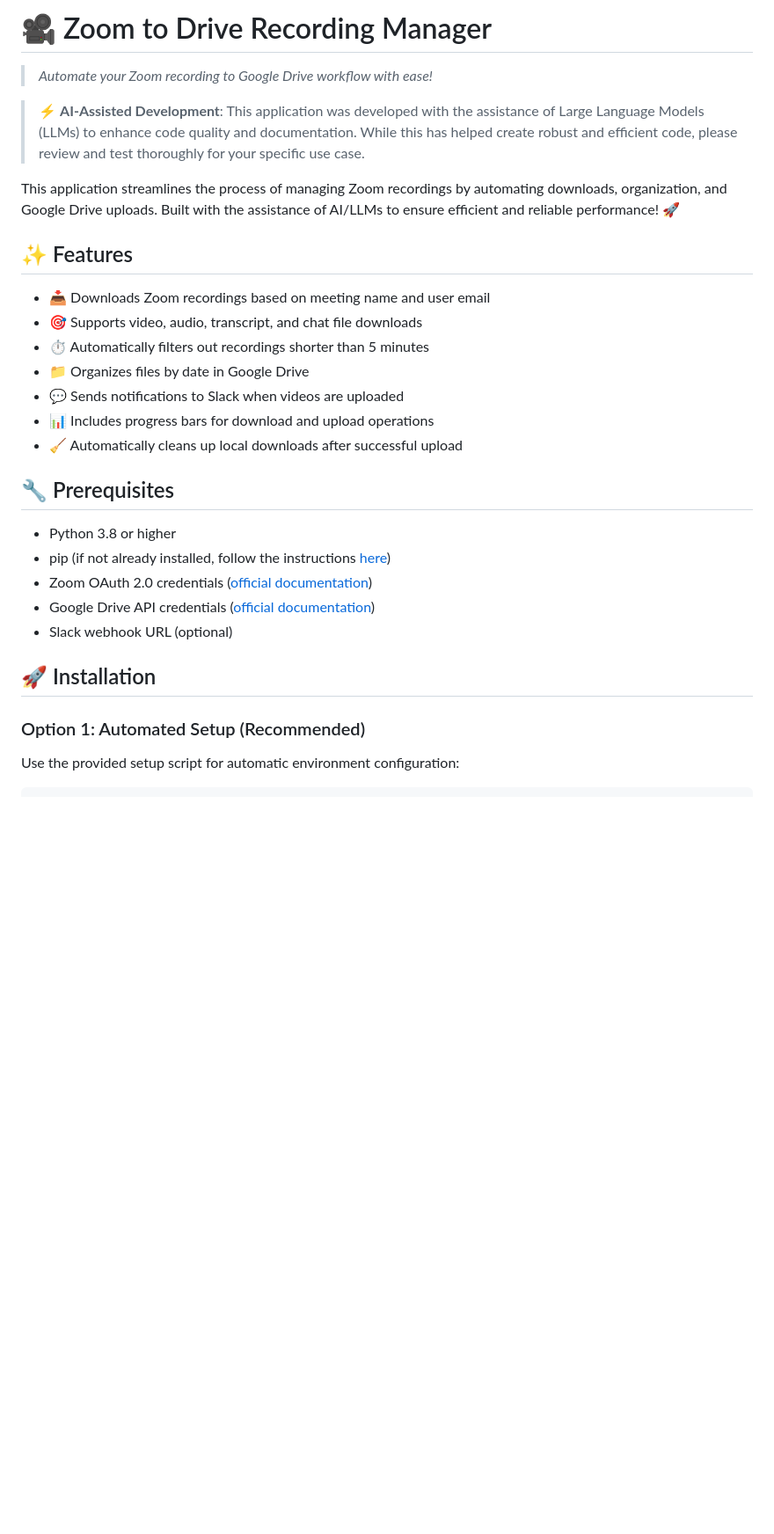
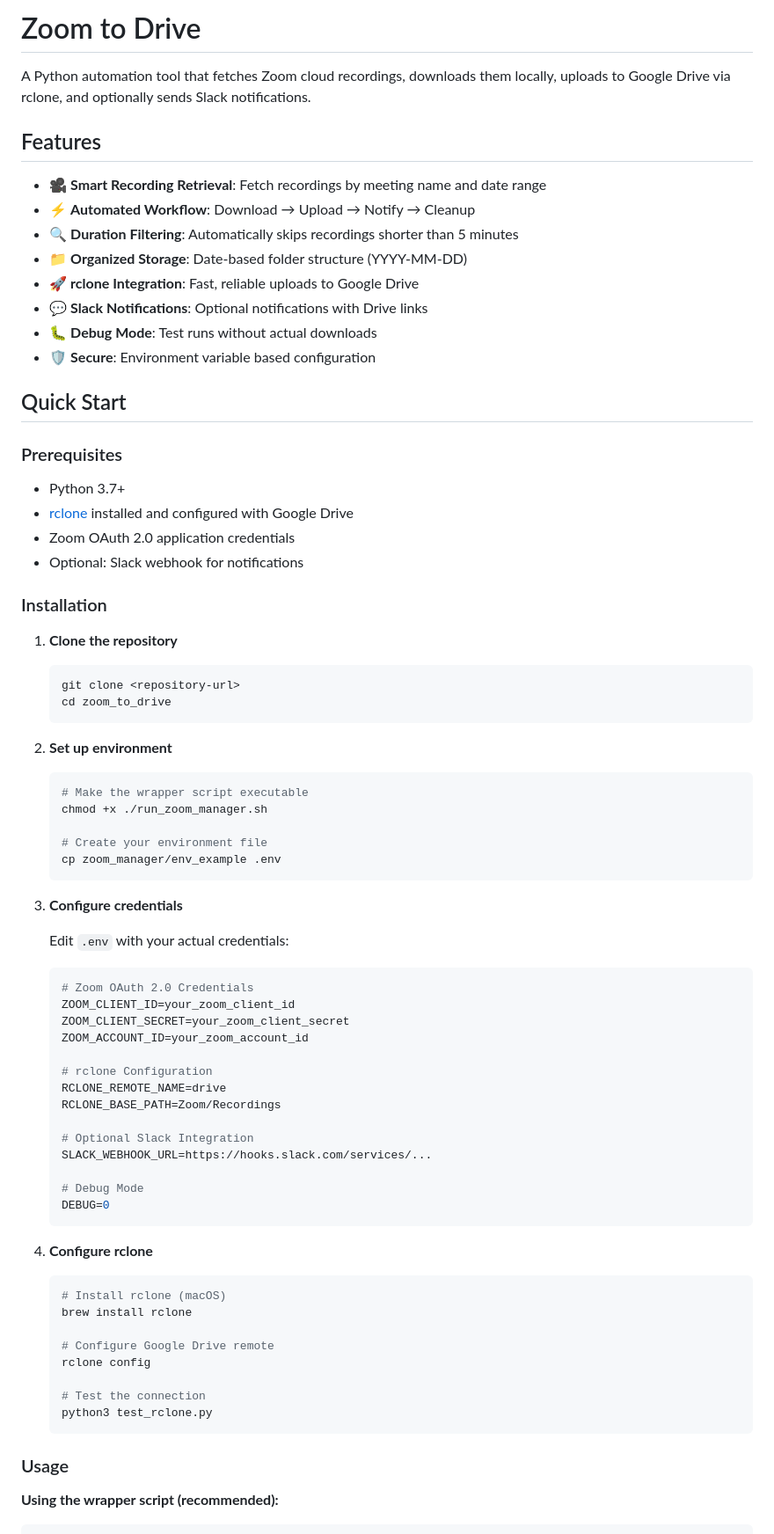
Before and after one commit to thesammykins/zoom-to-drive, a Markdown page: README.md, the part around one of its changes. Shown at 88% size. Rendered like a GitHub page; blank space fills up the shorter version.

````diff
--- a/README.md
+++ b/README.md
@@ -1,33 +1,78 @@
-# 🎥 Zoom to Drive Recording Manager
+# Zoom to Drive
 
-> *Automate your Zoom recording to Google Drive workflow with ease!*
+A Python automation tool that fetches Zoom cloud recordings, downloads them locally, uploads to Google Drive via rclone, and optionally sends Slack notifications.
 
-> ⚡ **AI-Assisted Development**: This application was developed with the assistance of Large Language Models (LLMs) to enhance code quality and documentation. While this has helped create robust and efficient code, please review and test thoroughly for your specific use case.
+## Features
 
-This application streamlines the process of managing Zoom recordings by automating downloads, organization, and Google Drive uploads. Built with the assistance of AI/LLMs to ensure efficient and reliable performance! 🚀
+- 🎥 **Smart Recording Retrieval**: Fetch recordings by meeting name and date range
+- ⚡ **Automated Workflow**: Download → Upload → Notify → Cleanup
+- 🔍 **Duration Filtering**: Automatically skips recordings shorter than 5 minutes
+- 📁 **Organized Storage**: Date-based folder structure (YYYY-MM-DD)
+- 🚀 **rclone Integration**: Fast, reliable uploads to Google Drive
+- 💬 **Slack Notifications**: Optional notifications with Drive links
+- 🐛 **Debug Mode**: Test runs without actual downloads
+- 🛡️ **Secure**: Environment variable based configuration
 
-## ✨ Features
+## Quick Start
 
-- 📥 Downloads Zoom recordings based on meeting name and user email
-- 🎯 Supports video, audio, transcript, and chat file downloads
-- ⏱️ Automatically filters out recordings shorter than 5 minutes
-- 📁 Organizes files by date in Google Drive
-- 💬 Sends notifications to Slack when videos are uploaded
-- 📊 Includes progress bars for download and upload operations
-- 🧹 Automatically cleans up local downloads after successful upload
+### Prerequisites
 
-## 🔧 Prerequisites
+- Python 3.7+
+- [rclone](https://rclone.org/) installed and configured with Google Drive
+- Zoom OAuth 2.0 application credentials
+- Optional: Slack webhook for notifications
 
-- Python 3.8 or higher
-- pip (if not already installed, follow the instructions [here](https://pip.pypa.io/en/stable/installation/))
-- Zoom OAuth 2.0 credentials ([official documentation](https://marketplace.zoom.us/docs/guides/auth/oauth/))
-- Google Drive API credentials ([official documentation](https://developers.google.com/drive/api/v3/quickstart/python))
-- Slack webhook URL (optional)
+### Installation
 
-## 🚀 Installation
+1. **Clone the repository**
+   ```bash
+   git clone <repository-url>
+   cd zoom_to_drive
+   ```
 
-### Option 1: Automated Setup (Recommended)
+2. **Set up environment**
+   ```bash
+   # Make the wrapper script executable
+   chmod +x ./run_zoom_manager.sh
 
-Use the provided setup script for automatic environment configuration:
+   # Create your environment file
+   cp zoom_manager/env_example .env
+   ```
+
+3. **Configure credentials**
+
+   Edit `.env` with your actual credentials:
+   ```env
+   # Zoom OAuth 2.0 Credentials
+   ZOOM_CLIENT_ID=your_zoom_client_id
+   ZOOM_CLIENT_SECRET=your_zoom_client_secret
+   ZOOM_ACCOUNT_ID=your_zoom_account_id
+
+   # rclone Configuration
+   RCLONE_REMOTE_NAME=drive
+   RCLONE_BASE_PATH=Zoom/Recordings
+
+   # Optional Slack Integration
+   SLACK_WEBHOOK_URL=https://hooks.slack.com/services/...
+
+   # Debug Mode
+   DEBUG=0
+   ```
+
+4. **Configure rclone**
+   ```bash
+   # Install rclone (macOS)
+   brew install rclone
+
+   # Configure Google Drive remote
+   rclone config
+
+   # Test the connection
+   python3 test_rclone.py
+   ```
+
+### Usage
+
+**Using the wrapper script (recommended):**
 
 ```bash
````
Also changed, not shown: other parts of README.md (+181 -108 lines).
